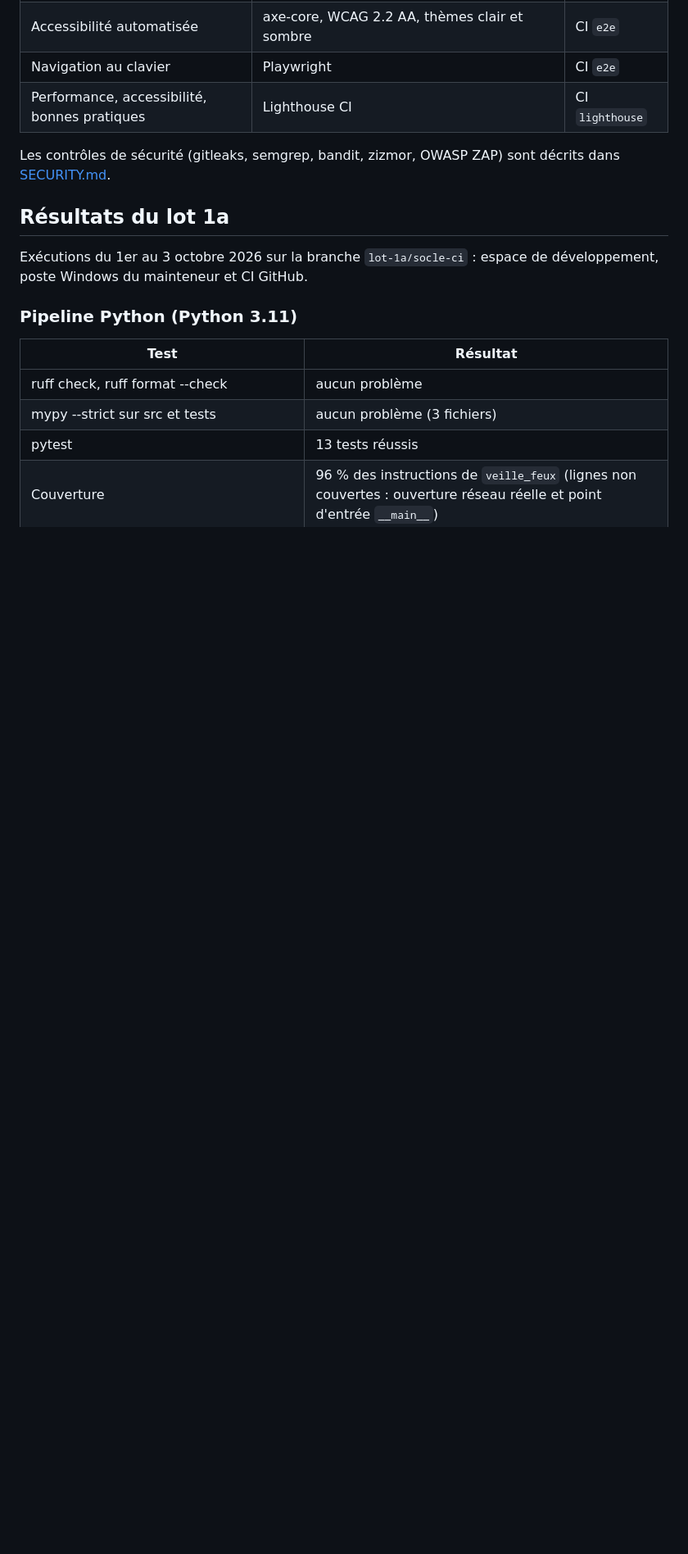
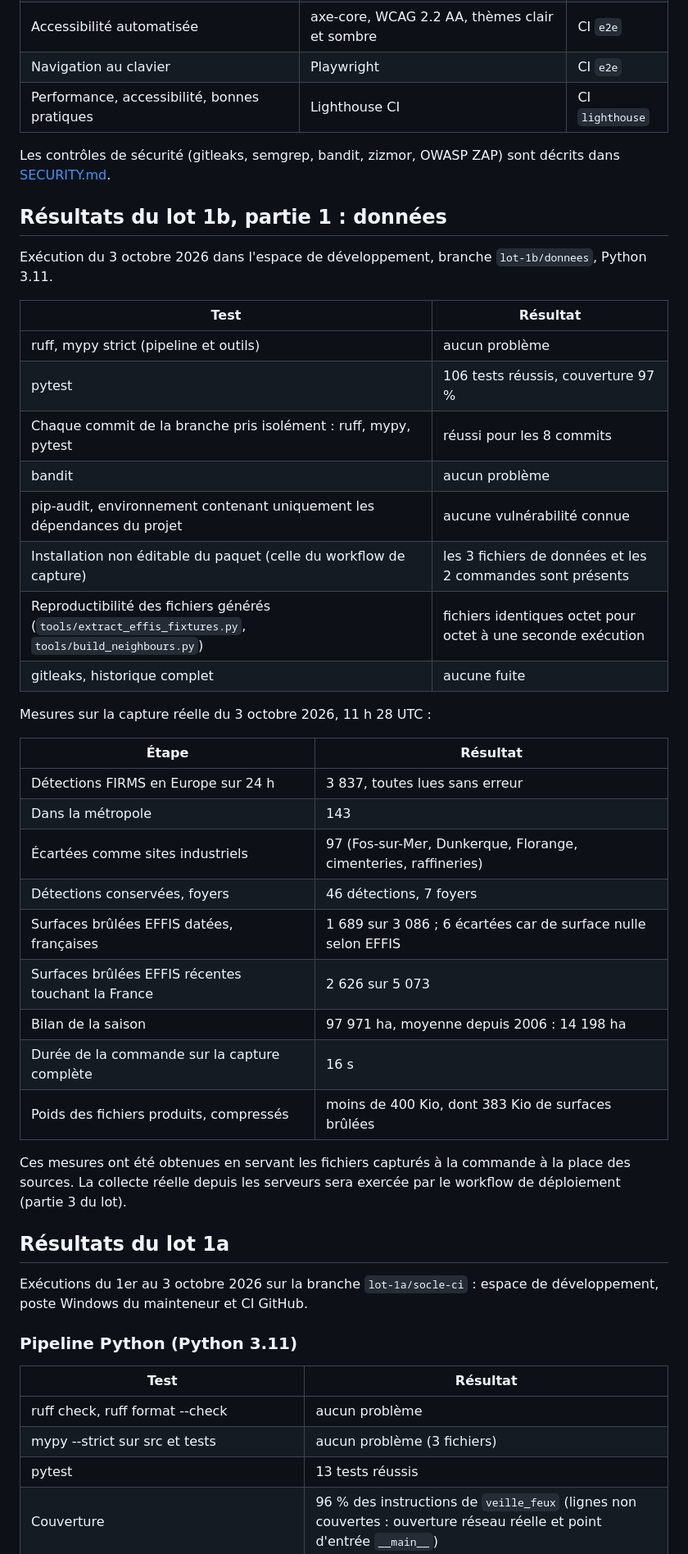
Before and after one commit to t-hamon/veille-feux-foret, a Markdown page: TESTS.md, the part around one of its changes. Shown at 82% size. GitHub-like rendering; blank space fills up the shorter version.

Commit message:
Record the test results of the data pipeline
TESTS.md gets a section for this first part of lot 1b: lint, strict
typing and tests at every commit, coverage, audits, the non-editable
install used by the capture workflow, the reproducibility of the two
generated files, and the figures measured on the real capture, from
the 3 837 European detections down to the 46 kept and their 7
clusters, the EFFIS areas and the season summary.

It also states that these figures were obtained by serving the captured
files to the command; fetching from the real servers will be exercised
by the deployment workflow in the third part of the lot.

```diff
--- a/TESTS.md
+++ b/TESTS.md
@@ -20,6 +21,37 @@ Ce fichier consigne les tests du projet et les résultats des dernières exécut
 | Performance, accessibilité, bonnes pratiques | Lighthouse CI | CI `lighthouse` |
 
 Les contrôles de sécurité (gitleaks, semgrep, bandit, zizmor, OWASP ZAP) sont décrits dans [SECURITY.md](SECURITY.md).
+
+## Résultats du lot 1b, partie 1 : données
+
+Exécution du 3 octobre 2026 dans l'espace de développement, branche `lot-1b/donnees`, Python 3.11.
+
+| Test | Résultat |
+|---|---|
+| ruff, mypy strict (pipeline et outils) | aucun problème |
+| pytest | 106 tests réussis, couverture 97 % |
+| Chaque commit de la branche pris isolément : ruff, mypy, pytest | réussi pour les 8 commits |
+| bandit | aucun problème |
+| pip-audit, environnement contenant uniquement les dépendances du projet | aucune vulnérabilité connue |
+| Installation non éditable du paquet (celle du workflow de capture) | les 3 fichiers de données et les 2 commandes sont présents |
+| Reproductibilité des fichiers générés (`tools/extract_effis_fixtures.py`, `tools/build_neighbours.py`) | fichiers identiques octet pour octet à une seconde exécution |
+| gitleaks, historique complet | aucune fuite |
+
+Mesures sur la capture réelle du 3 octobre 2026, 11 h 28 UTC :
+
+| Étape | Résultat |
+|---|---|
+| Détections FIRMS en Europe sur 24 h | 3 837, toutes lues sans erreur |
+| Dans la métropole | 143 |
+| Écartées comme sites industriels | 97 (Fos-sur-Mer, Dunkerque, Florange, cimenteries, raffineries) |
+| Détections conservées, foyers | 46 détections, 7 foyers |
+| Surfaces brûlées EFFIS datées, françaises | 1 689 sur 3 086 ; 6 écartées car de surface nulle selon EFFIS |
+| Surfaces brûlées EFFIS récentes touchant la France | 2 626 sur 5 073 |
+| Bilan de la saison | 97 971 ha, moyenne depuis 2006 : 14 198 ha |
+| Durée de la commande sur la capture complète | 16 s |
+| Poids des fichiers produits, compressés | moins de 400 Kio, dont 383 Kio de surfaces brûlées |
+
+Ces mesures ont été obtenues en servant les fichiers capturés à la commande à la place des sources. La collecte réelle depuis les serveurs sera exercée par le workflow de déploiement (partie 3 du lot).
 
 ## Résultats du lot 1a
 
```
Also changed, not shown: other parts of TESTS.md (+1 -0 lines).
